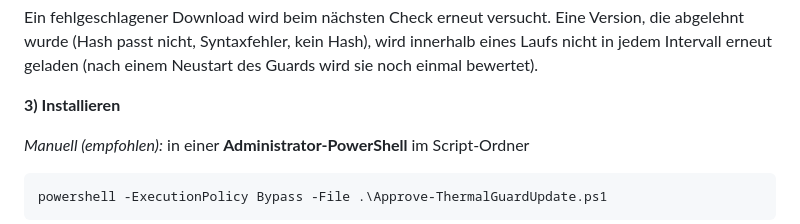
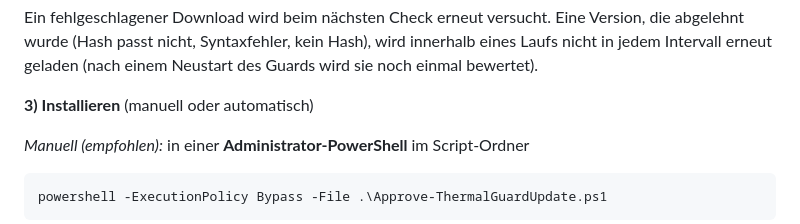
Before and after one commit to pol4rfuchs/Thermalguard-hwinfo64, a Markdown page: README.md, the part around the change. Rendered like a GitHub page.

Commit message:
Update installation section in README
Added clarification for installation instructions.

```diff
--- a/README.md
+++ b/README.md
@@ -211,7 +211,7 @@ $UpdateHealthCheckTimeoutSec = 90     # so lange wartet der Installer auf die ne
 
 Ein fehlgeschlagener Download wird beim nächsten Check erneut versucht. Eine Version, die abgelehnt wurde (Hash passt nicht, Syntaxfehler, kein Hash), wird innerhalb eines Laufs nicht in jedem Intervall erneut geladen (nach einem Neustart des Guards wird sie noch einmal bewertet).
 
-**3) Installieren**
+**3) Installieren** (manuell oder automatisch)
 
 *Manuell (empfohlen):* in einer **Administrator-PowerShell** im Script-Ordner
 
```
